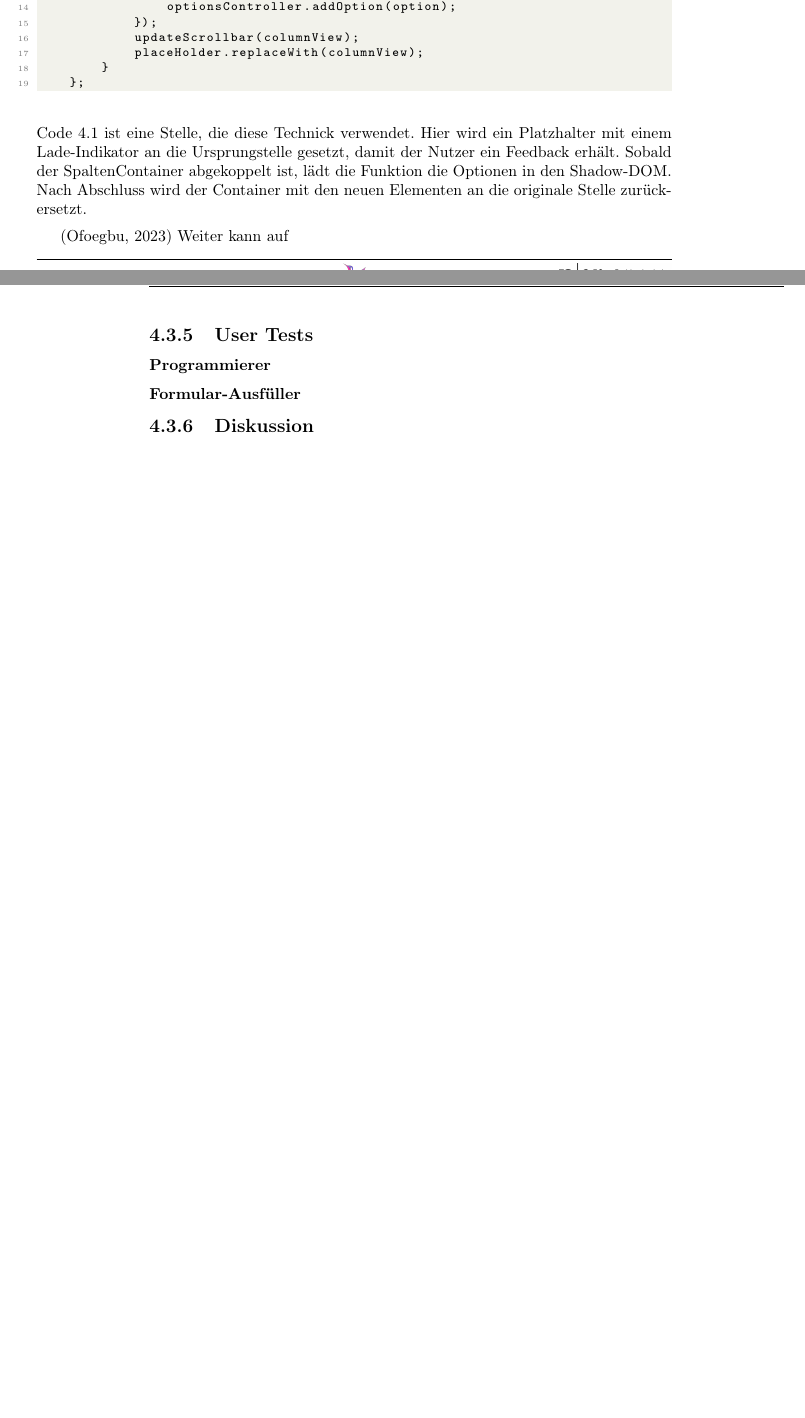
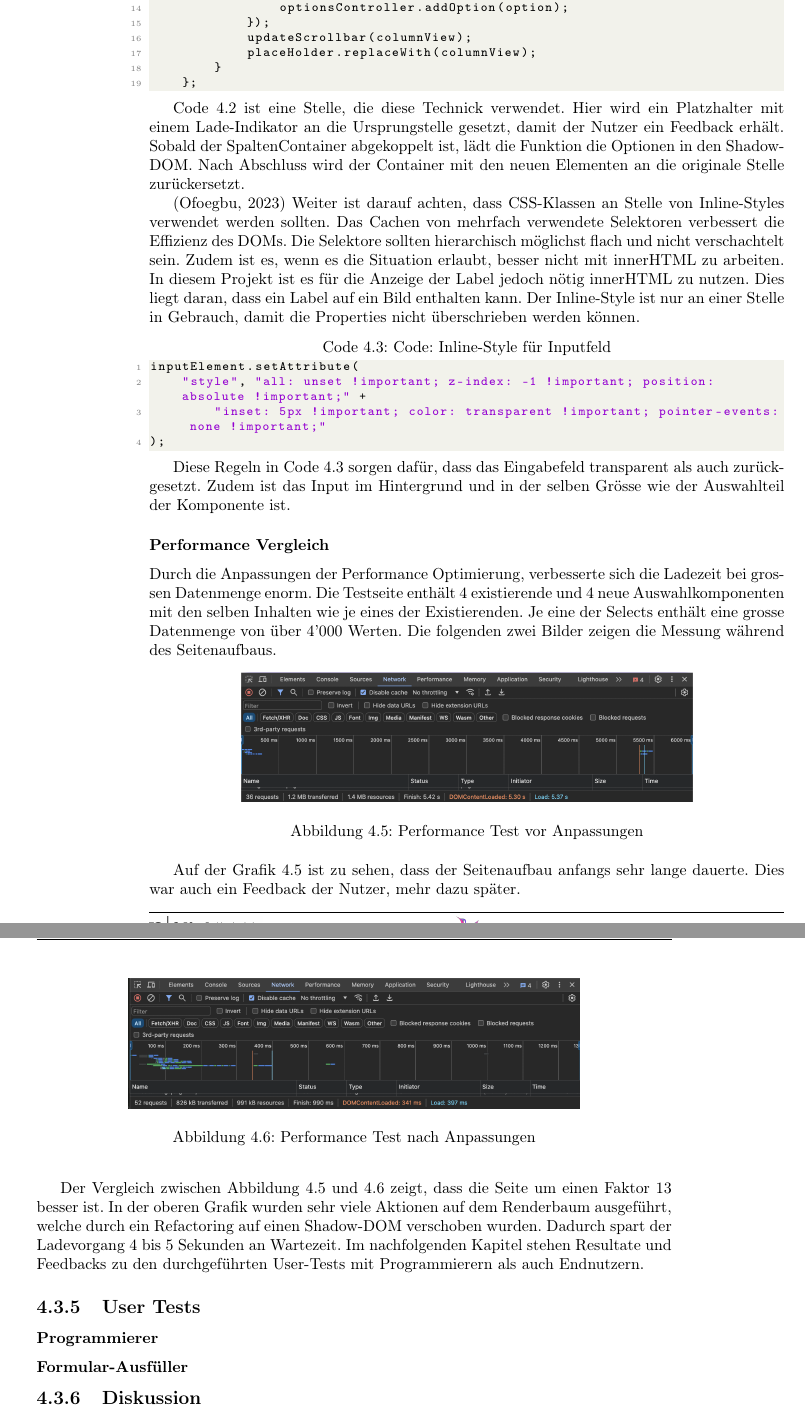
Before and after one commit to fhnw-ramonamarti/fhnw-ramonamarti, a LaTeX thesis (ip6/latex-docs/main.tex, which reads ip6/latex-docs/chapters/newComponent.tex): two parts of pages 28 and 29 of 35 before the commit and two parts of pages 29 and 30 of 38 after it, joined at a grey line, cut so that both start at the same text, the shorter picture padded with empty space. Compiled offline with pdfLaTeX.

Commit message:
add img for performance compare, extend performance chapter

```diff
--- a/ip6/latex-docs/chapters/newComponent.tex
+++ b/ip6/latex-docs/chapters/newComponent.tex
@@ -165,12 +186,59 @@ Nach den Änderungen kann der Teilbaum wieder an den gewünschten Ort platziert
         }
     };
 \end{lstlisting}
+
 Code \ref{code:PerformanceOptimization} ist eine Stelle, die diese Technick verwendet.
 Hier wird ein Platzhalter mit einem Lade-Indikator an die Ursprungstelle gesetzt, damit der Nutzer ein Feedback erhält.
 Sobald der SpaltenContainer abgekoppelt ist, lädt die Funktion die Optionen in den Shadow-DOM.
 Nach Abschluss wird der Container mit den neuen Elementen an die originale Stelle zurückersetzt.
 
-(\cite{efficientDomManipulation}) Weiter kann auf
+(\cite{efficientDomManipulation}) Weiter ist darauf achten, dass CSS-Klassen an Stelle von Inline-Styles verwendet werden sollten.
+Das Cachen von mehrfach verwendete Selektoren verbessert die Effizienz des DOMs.
+Die Selektore sollten hierarchisch möglichst flach und nicht verschachtelt sein.
+Zudem ist es, wenn es die Situation erlaubt, besser nicht mit innerHTML zu arbeiten.
+In diesem Projekt ist es für die Anzeige der Label jedoch nötig innerHTML zu nutzen.
+Dies liegt daran, dass ein Label auf ein Bild enthalten kann.
+Der Inline-Style ist nur an einer Stelle in Gebrauch, damit die Properties nicht überschrieben werden können.
+
+\begin{lstlisting}[language = html, caption = Code: Inline-Style für Inputfeld, label = code:InlineStyle]
+inputElement.setAttribute(
+    "style", "all: unset !important; z-index: -1 !important; position: absolute !important;" +
+        "inset: 5px !important; color: transparent !important; pointer-events: none !important;"
+);
+\end{lstlisting}
+
+Diese Regeln in Code \ref{code:InlineStyle} sorgen dafür, dass das Eingabefeld transparent als auch zurückgesetzt.
+Zudem ist das Input im Hintergrund und in der selben Grösse wie der Auswahlteil der Komponente ist.
+
+\subsubsection{Performance Vergleich}
+
+Durch die Anpassungen der Performance Optimierung, verbesserte sich die Ladezeit bei grossen Datenmenge enorm.
+Die Testseite enthält 4 existierende und 4 neue Auswahlkomponenten mit den selben Inhalten wie je eines der Existierenden.
+Je eine der Selects enthält eine grosse Datenmenge von über 4'000 Werten.
+Die folgenden zwei Bilder zeigen die Messung während des Seitenaufbaus.
+
+\begin{figure}[!htb]
+    \centering
+    \includegraphics[width=100mm]{performance-before-user-tests.png}
+    \caption{Performance Test vor Anpassungen}
+    \label{Abbildung:PerformanceTestBefore}
+\end{figure}
+
+Auf der Grafik \ref{Abbildung:PerformanceTestBefore} ist zu sehen, dass der Seitenaufbau anfangs sehr lange dauerte.
+Dies war auch ein Feedback der Nutzer, mehr dazu später.
+
+\begin{figure}[!htb]
+    \centering
+    \includegraphics[width=100mm]{performance-after-user-tests.png}
+    \caption{Performance Test nach Anpassungen}
+    \label{Abbildung:PerformanceTestAfter}
+\end{figure}
+
+Der Vergleich zwischen Abbildung \ref{Abbildung:PerformanceTestBefore} und \ref{Abbildung:PerformanceTestAfter} zeigt, dass die Seite um einen Faktor 13 besser ist.
+In der oberen Grafik wurden sehr viele Aktionen auf dem Renderbaum ausgeführt, welche durch ein Refactoring auf einen Shadow-DOM verschoben wurden.
+Dadurch spart der Ladevorgang 4 bis 5 Sekunden an Wartezeit.
+Im nachfolgenden Kapitel stehen Resultate und Feedbacks zu den durchgeführten User-Tests mit Programmierern als auch Endnutzern.
+
 
 \subsection{User Tests}
 
```
Also changed, not shown: ip6/latex-docs/chapters/appendix.tex (+5 -0 lines), ip6/latex-docs/img/performance-after-user-tests.png (added), ip6/latex-docs/img/performance-before-user-tests.png (added), ip6/latex-docs/chapters/newComponent.tex (40 more changed lines).
